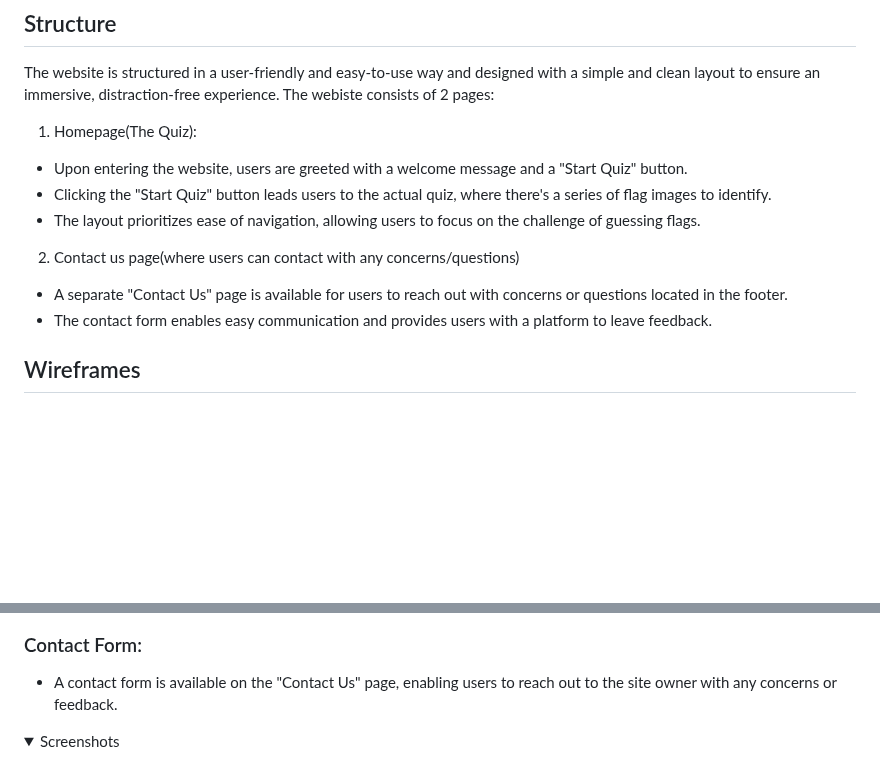
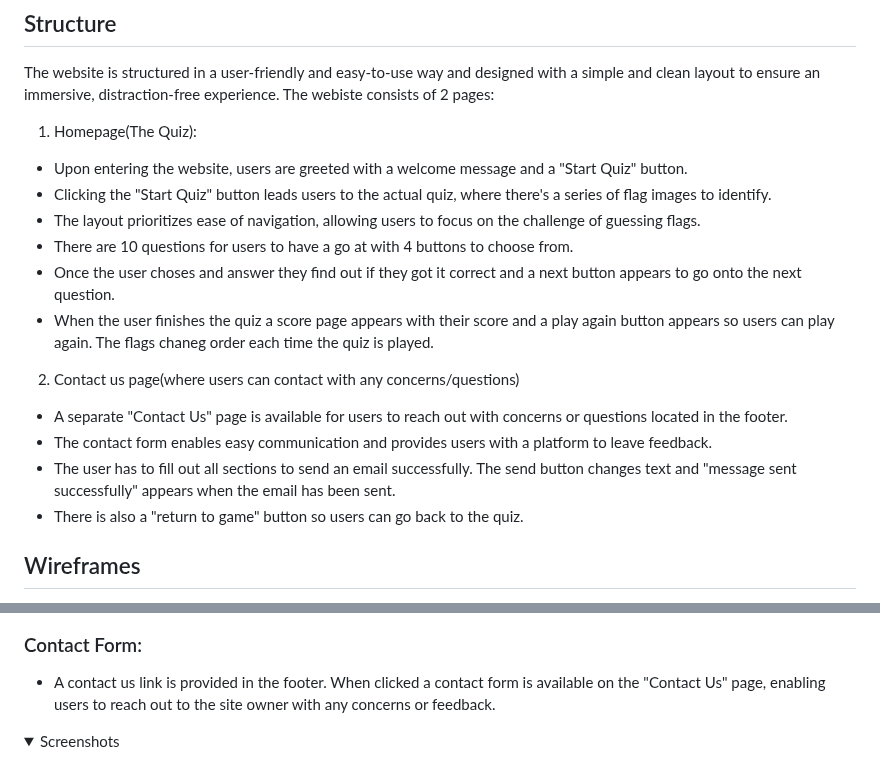
Before and after one commit to amandakoka/milestone-two, a Markdown page: README.md, 2 parts joined by grey strips. Rendered like a GitHub page; folded sections open; blank space fills up the shorter version.

Commit message:
docs: add detail to strcuture and fix social media links feature

```diff
--- a/README.md
+++ b/README.md
@@ -89,9 +89,14 @@ The website is structured in a user-friendly and easy-to-use way and designed wi
 - Upon entering the website, users are greeted with a welcome message and a "Start Quiz" button.
 - Clicking the "Start Quiz" button leads users to the actual quiz, where there's a series of flag images to identify.
 - The layout prioritizes ease of navigation, allowing users to focus on the challenge of guessing flags.
+- There are 10 questions for users to have a go at with 4 buttons to choose from.
+- Once the user choses and answer they find out if they got it correct and a next button appears to go onto the next question.
+- When the user finishes the quiz a score page appears with their score and a play again button appears so users can play again. The flags chaneg order each time the quiz is played.
 2. Contact us page(where users can contact with any concerns/questions)
 - A separate "Contact Us" page is available for users to reach out with concerns or questions located in the footer.
 - The contact form enables easy communication and provides users with a platform to leave feedback.
+- The user has to fill out all sections to send an email successfully. The send button changes text and "message sent successfully" appears when the email has been sent.
+- There is also a "return to game" button so users can go back to the quiz.
 
 ## Wireframes
 * [Home page](documentation/wireframes/wireframe.png)
@@ -155,7 +160,7 @@ The website is structured in a user-friendly and easy-to-use way and designed wi
 </details>
 
 ### Contact Form:
-- A contact form is available on the "Contact Us" page, enabling users to reach out to the site owner with any concerns or feedback.
+- A contact us link is provided in the footer. When clicked a contact form is available on the "Contact Us" page, enabling users to reach out to the site owner with any concerns or feedback.
 <details>
 <summary>Screenshots</summary>
 <br>
```
